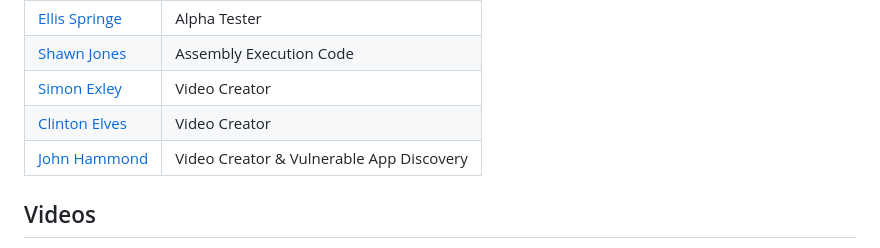
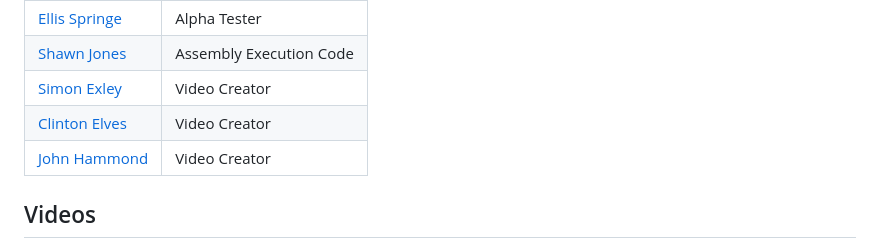
Before and after one commit to yakuzamack/Loki, a Markdown page: README.md, the part around the change. Rendered like a GitHub page.

```diff
--- a/README.md
+++ b/README.md
@@ -13,7 +13,7 @@ Stage 1 C2 for backdooring Electron applications to bypass application controls.
 | [Shawn Jones](https://x.com/anthemtotheego) | Assembly Execution Code |
 | [Simon Exley](https://www.linkedin.com/in/simon-exley-355816194/) | Video Creator |
 | [Clinton Elves](https://www.linkedin.com/in/clinton-elves-180ba0148/) | Video Creator |
-| [John Hammond](https://x.com/_JohnHammond) | Video Creator & Vulnerable App Discovery |
+| [John Hammond](https://x.com/_JohnHammond) | Video Creator |
 
 ## Videos
 Check out [John Hammonds](https://x.com/_JohnHammond) video on backdooring the Cursor AI application with Loki C2! 🎩
```
